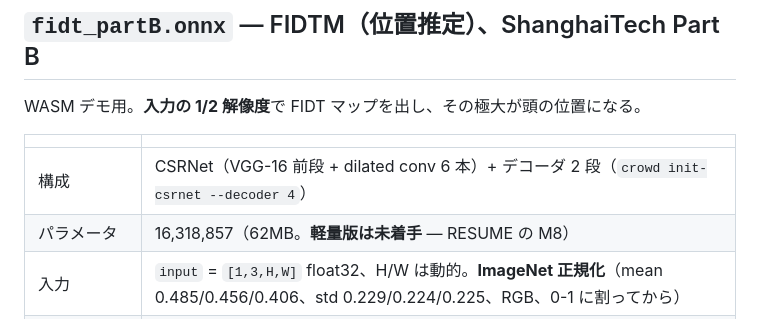
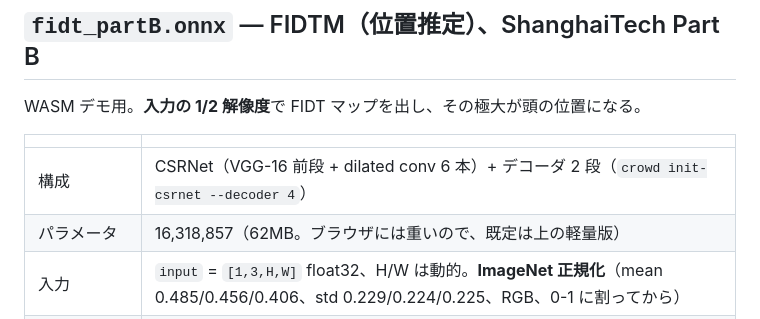
Before and after one commit to yomei-o/crowd_cpp, a Markdown page: models/README.md, the part around the change. Drawn GitHub-style.

Commit message:
models/README: 軽量版が入ったので「未着手」の記述を消す
Co-Authored-By: Claude Opus 5 (1M context) <noreply@anthropic.com>

```diff
--- a/models/README.md
+++ b/models/README.md
@@ -28,7 +28,7 @@ WASM デモ用。**入力の 1/2 解像度**で FIDT マップを出し、その
 | | |
 |---|---|
 | 構成 | CSRNet（VGG-16 前段 + dilated conv 6 本）+ デコーダ 2 段（`crowd init-csrnet --decoder 4`） |
-| パラメータ | 16,318,857（62MB。**軽量版は未着手** — RESUME の M8） |
+| パラメータ | 16,318,857（62MB。ブラウザには重いので、既定は上の軽量版） |
 | 入力 | `input` = `[1,3,H,W]` float32、H/W は動的。**ImageNet 正規化**（mean 0.485/0.456/0.406、std 0.229/0.224/0.225、RGB、0-1 に割ってから） |
 | 出力 | `[1,1,H/2,W/2]` float32。活性化なし。値は 0..1 付近（学習済みのこの重みは最大 0.63 前後） |
 | 学習 | Part B train 400 枚、256 クロップ・batch 16・Adam lr 1e-4 固定・weight decay 5e-4、22,000 step（best） |
```
